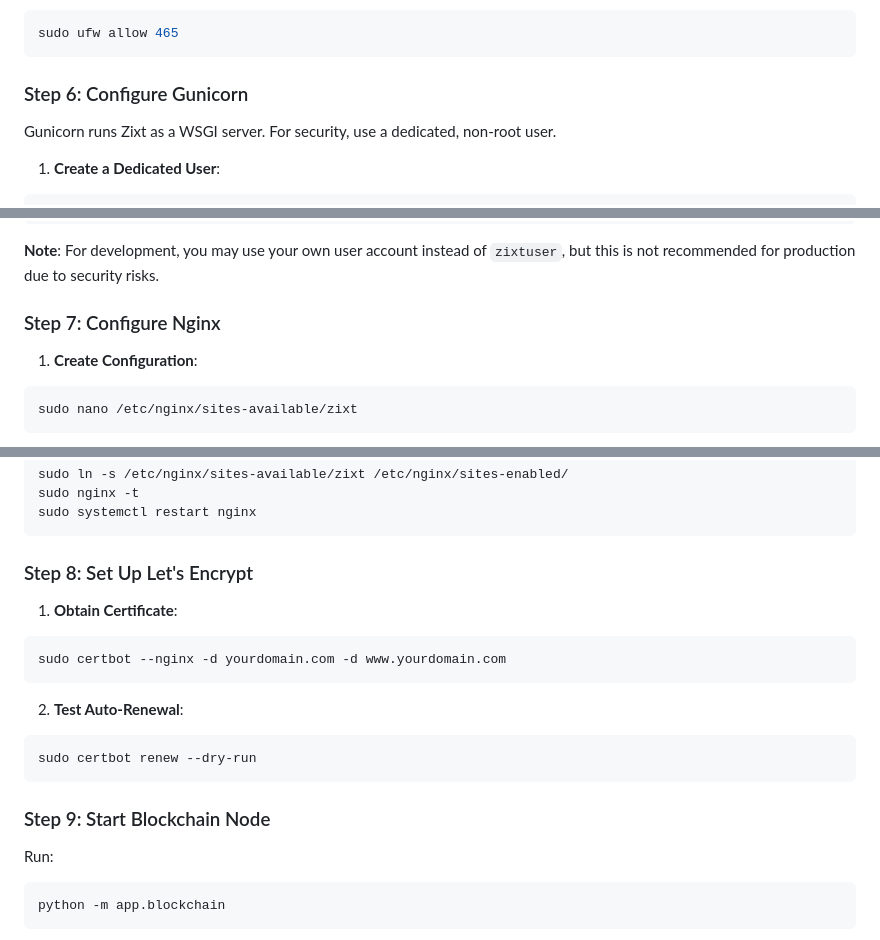
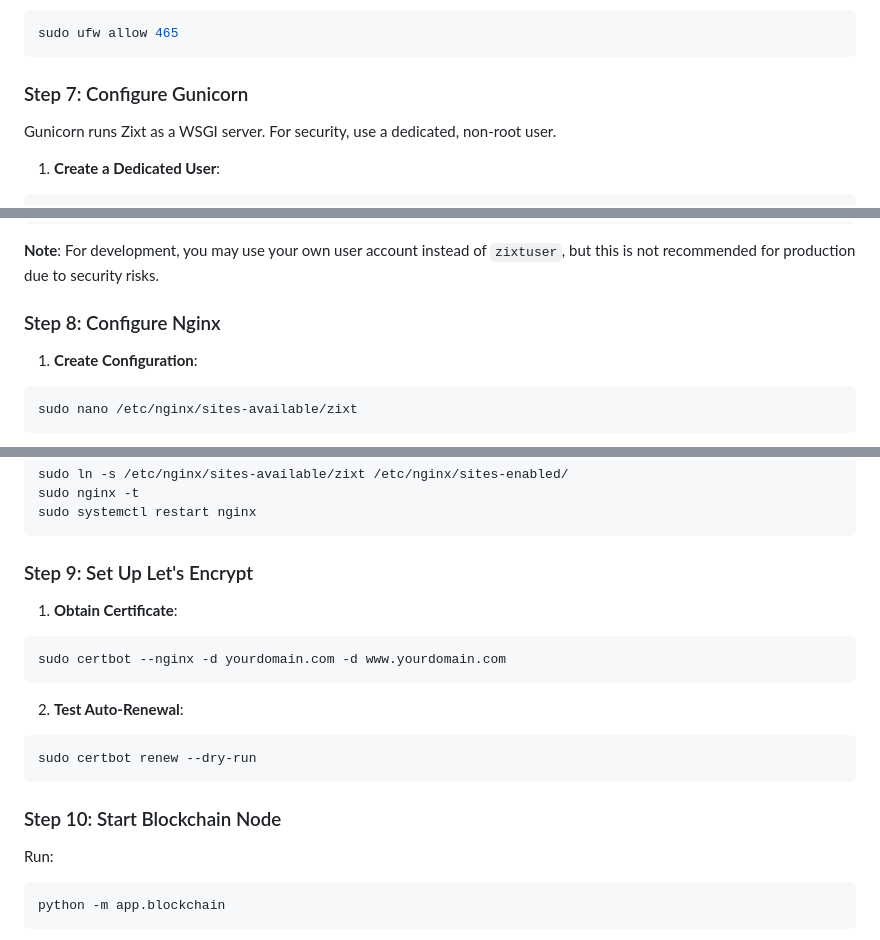
Before and after one commit to NetworkNerd1337/zixt, a Markdown page: README.md, 3 parts joined by grey strips. Rendered like a GitHub page.

````diff
--- a/README.md
+++ b/README.md
@@ -318,7 +369,7 @@ Ensure port 465 is open:
 sudo ufw allow 465
 ```
 
-### Step 6: Configure Gunicorn
+### Step 7: Configure Gunicorn
 
 Gunicorn runs Zixt as a WSGI server. For security, use a dedicated, non-root user.
 
@@ -392,7 +443,7 @@ ps aux | grep gunicorn
 
 **Note**: For development, you may use your own user account instead of `zixtuser`, but this is not recommended for production due to security risks.
 
-### Step 7: Configure Nginx
+### Step 8: Configure Nginx
 
 1. **Create Configuration**:
 
@@ -448,7 +499,7 @@ sudo nginx -t
 sudo systemctl restart nginx
 ```
 
-### Step 8: Set Up Let's Encrypt
+### Step 9: Set Up Let's Encrypt
 
 1. **Obtain Certificate**:
 
@@ -462,7 +513,7 @@ sudo certbot --nginx -d yourdomain.com -d www.yourdomain.com
 sudo certbot renew --dry-run
 ```
 
-### Step 9: Start Blockchain Node
+### Step 10: Start Blockchain Node
 
 Run:
 
````
Also changed, not shown: other parts of README.md (+54 -3 lines).
